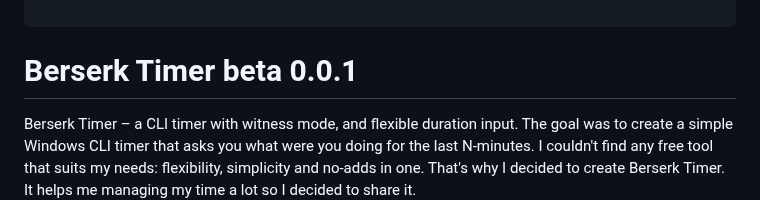
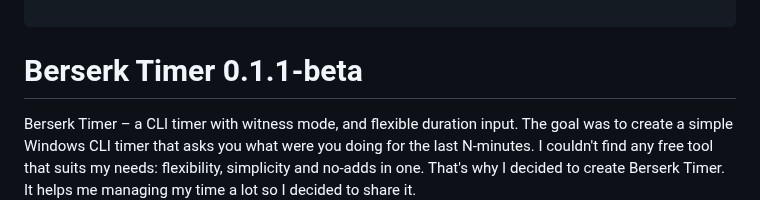
Before and after one commit to looksawful/berserk-timer, a Markdown page: README.md, the part around the change. GitHub-like rendering.

Commit message:
change version tag

````diff
--- a/README.md
+++ b/README.md
@@ -17,7 +17,7 @@
 
 ```
 
-# Berserk Timer beta 0.0.1
+# Berserk Timer 0.1.1-beta
 
 Berserk Timer – a CLI timer with witness mode, and flexible duration input.
 The goal was to create a simple Windows CLI timer that asks you what were you doing for the last N-minutes. I couldn't find any free tool that suits my needs: flexibility, simplicity and no-adds in one. That's why I decided to create Berserk Timer. It helps me managing my time a lot so I decided to share it.
````
